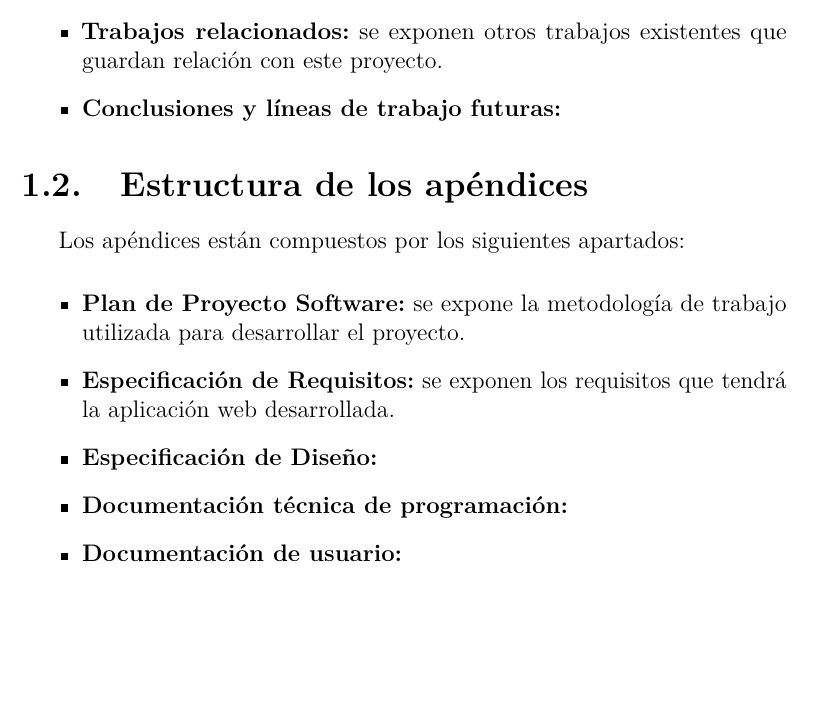
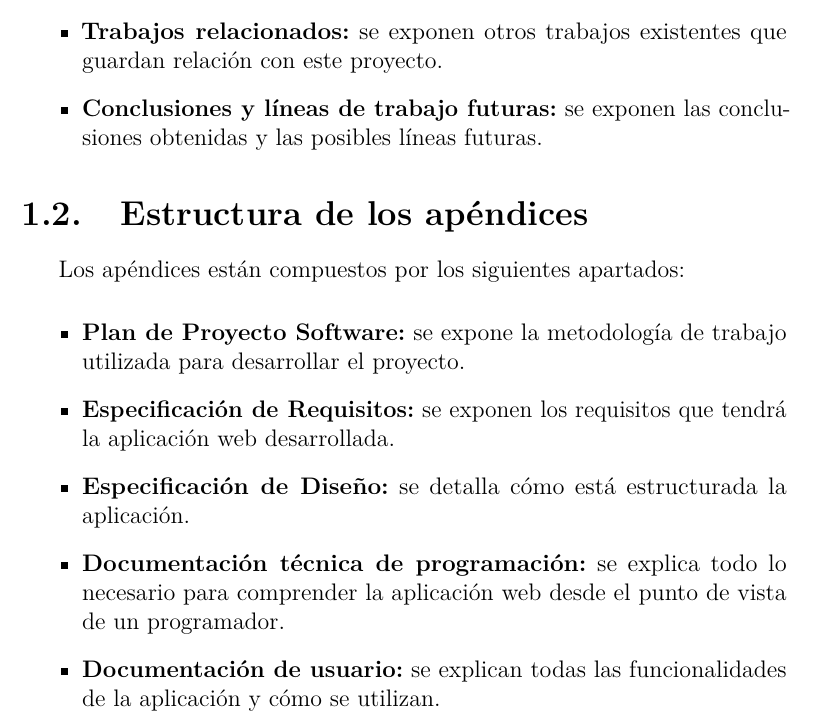
Before and after one commit to xam1002/TFG_Deteccion_Parkinson, a LaTeX book (doc/memoria.tex, which reads doc/tex/1_Introduccion.tex): part of page 14 of 62, cut so that both start at the same text, the shorter picture padded with empty space. Compiled offline with pdfLaTeX.

Commit message:
Update 1_Introduccion.tex

```diff
--- a/doc/tex/1_Introduccion.tex
+++ b/doc/tex/1_Introduccion.tex
@@ -18,7 +18,7 @@ La memoria está compuesta por los siguientes apartados:
 	\item \textbf{Técnicas y herramientas:} se indican aquellas técnicas y herramientas que han sido utilizadas para el desarrollo del proyecto.
 	\item \textbf{Aspectos relevantes del desarrollo del proyecto:} se exponen aquellos aspectos importantes que han sucedido a lo largo del proyecto.
 	\item \textbf{Trabajos relacionados:} se exponen otros trabajos existentes que guardan relación con este proyecto.
-	\item \textbf{Conclusiones y líneas de trabajo futuras:}
+	\item \textbf{Conclusiones y líneas de trabajo futuras:} se exponen las conclusiones obtenidas y las posibles líneas futuras.
 \end{itemize}
 
 \section{Estructura de los apéndices}
@@ -26,7 +26,7 @@ Los apéndices están compuestos por los siguientes apartados:
 \begin{itemize}
 	\item \textbf{Plan de Proyecto Software:} se expone la metodología de trabajo utilizada para desarrollar el proyecto.
 	\item \textbf{Especificación de Requisitos:} se exponen los requisitos que tendrá la aplicación web desarrollada.
-	\item \textbf{Especificación de Diseño:}
-	\item \textbf{Documentación técnica de programación:}
-	\item \textbf{Documentación de usuario:}
+	\item \textbf{Especificación de Diseño:} se detalla cómo está estructurada la aplicación.
+	\item \textbf{Documentación técnica de programación:} se explica todo lo necesario para comprender la aplicación web desde el punto de vista de un programador.
+	\item \textbf{Documentación de usuario:} se explican todas las funcionalidades de la aplicación y cómo se utilizan.
 \end{itemize}
```
